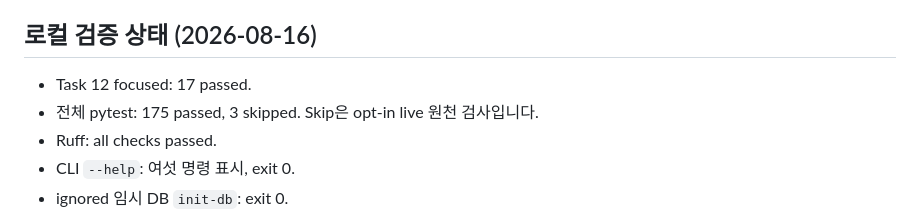
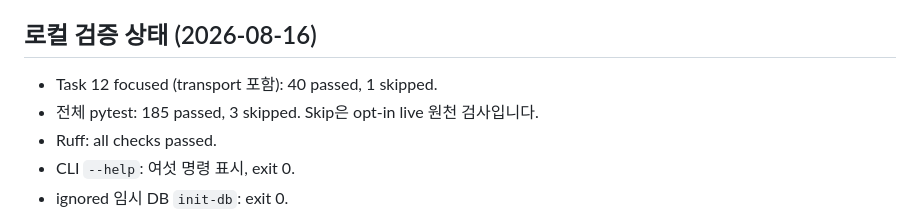
Before and after one commit to doors1118-sketch/WESTBUSAN-tourism-policy, a Markdown page: docs/CODEX_CLOUD_HANDOFF.md, the part around the change. Rendered like a GitHub page.

```diff
--- a/docs/CODEX_CLOUD_HANDOFF.md
+++ b/docs/CODEX_CLOUD_HANDOFF.md
@@ -89,8 +89,8 @@ git log -5 --oneline
 
 ## 로컬 검증 상태 (2026-08-16)
 
-- Task 12 focused: 17 passed.
-- 전체 pytest: 175 passed, 3 skipped. Skip은 opt-in live 원천 검사입니다.
+- Task 12 focused (transport 포함): 40 passed, 1 skipped.
+- 전체 pytest: 185 passed, 3 skipped. Skip은 opt-in live 원천 검사입니다.
 - Ruff: all checks passed.
 - CLI `--help`: 여섯 명령 표시, exit 0.
 - ignored 임시 DB `init-db`: exit 0.
```
Also changed, not shown: README.md (+4 -1 lines), 1 other file.
